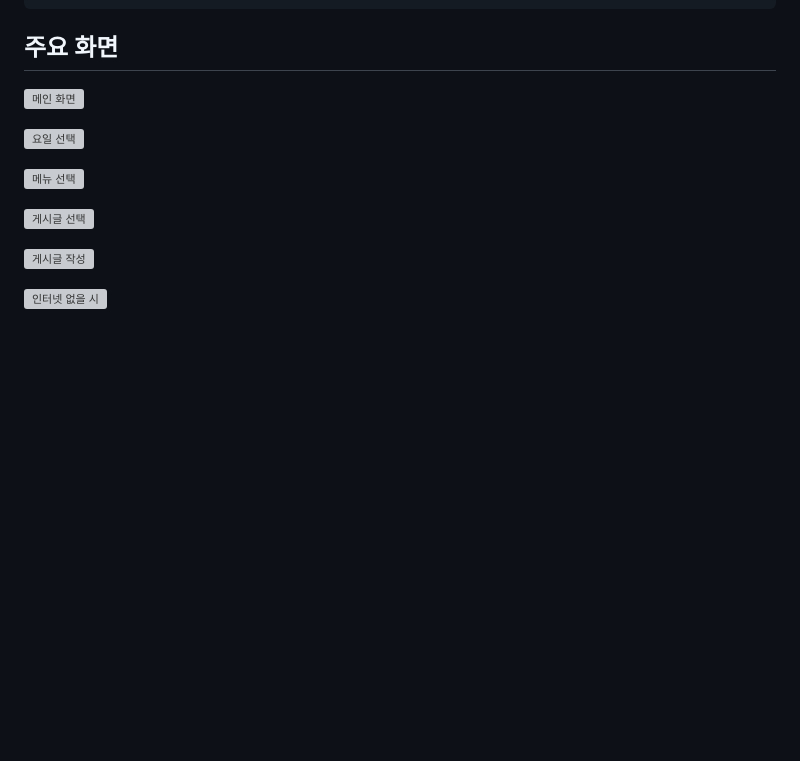
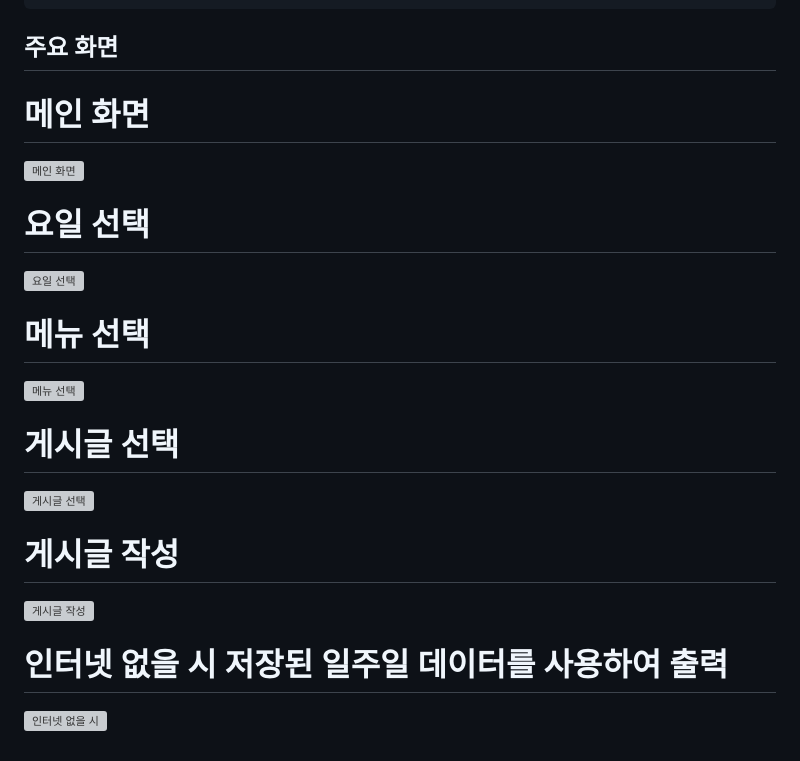
Before and after one commit to Mourn5367/school-meal-app, a Markdown page: README.md, the part around the change. GitHub-like rendering; blank space fills up the shorter version; grey boxes are pictures that could not be loaded.

```diff
--- a/README.md
+++ b/README.md
@@ -75,14 +75,20 @@ flutter run
 
 ## 주요 화면
 
+# 메인 화면
 ![메인 화면](https://velog.velcdn.com/images/mourn5367/post/d73fb89c-fc99-4f03-b914-4a65b4caf12e/image.png)
 
+# 요일 선택
 ![요일 선택](https://velog.velcdn.com/images/mourn5367/post/306f8c8a-39cb-450c-9c6b-10eb4759a95f/image.png)
 
+# 메뉴 선택
 ![메뉴 선택](https://velog.velcdn.com/images/mourn5367/post/c2b3c380-022c-4abe-9b9e-0cb312bc9a66/image.png)
 
+# 게시글 선택
 ![게시글 선택](https://velog.velcdn.com/images/mourn5367/post/b16ba940-d58c-445c-9459-4bb5fcda6f8e/image.png)
 
+# 게시글 작성
 ![게시글 작성](https://velog.velcdn.com/images/mourn5367/post/8d74525f-6c19-45d3-a959-cb645e924964/image.png)
 
+# 인터넷 없을 시 저장된 일주일 데이터를 사용하여 출력
 ![인터넷 없을 시](https://velog.velcdn.com/images/mourn5367/post/ae31311c-ad25-40d5-9f4d-b1ec04d32d0d/image.png)
```
